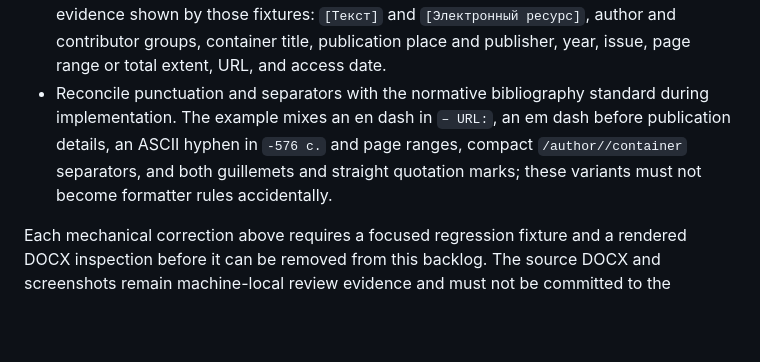
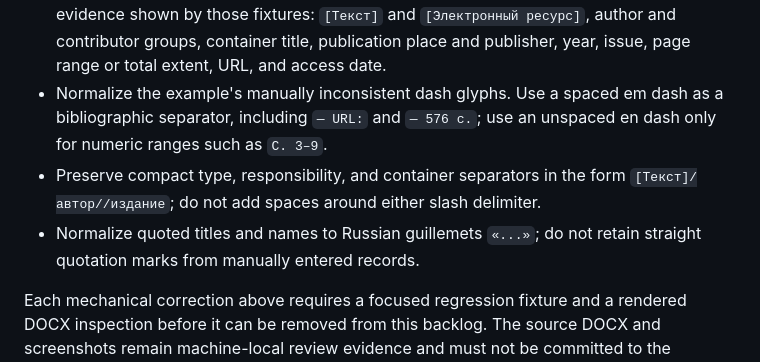
Before and after one commit to snailUlitka/tex2sto, a Markdown page: harness/roadmap.md, the part around the change. Drawn GitHub-style; blank space fills up the shorter version.

Commit message:
docs: settle bibliography punctuation rules
- normalize bibliographic separators and numeric ranges
- preserve compact slash delimiters
- require Russian guillemets for quoted text

```diff
--- a/harness/roadmap.md
+++ b/harness/roadmap.md
@@ -108,11 +108,13 @@ criteria only and does not describe current renderer behavior.
   `[Электронный ресурс]`, author and contributor groups, container title,
   publication place and publisher, year, issue, page range or total extent,
   URL, and access date.
-- Reconcile punctuation and separators with the normative bibliography standard
-  during implementation. The example mixes an en dash in `– URL:`, an em dash
-  before publication details, an ASCII hyphen in `-576 с.` and page ranges,
-  compact `/author//container` separators, and both guillemets and straight
-  quotation marks; these variants must not become formatter rules accidentally.
+- Normalize the example's manually inconsistent dash glyphs. Use a spaced em
+  dash as a bibliographic separator, including `— URL:` and `— 576 с.`; use an
+  unspaced en dash only for numeric ranges such as `С. 3–9`.
+- Preserve compact type, responsibility, and container separators in the form
+  `[Текст]/автор//издание`; do not add spaces around either slash delimiter.
+- Normalize quoted titles and names to Russian guillemets `«...»`; do not retain
+  straight quotation marks from manually entered records.
 
 Each mechanical correction above requires a focused regression fixture and a
 rendered DOCX inspection before it can be removed from this backlog. The source
```
